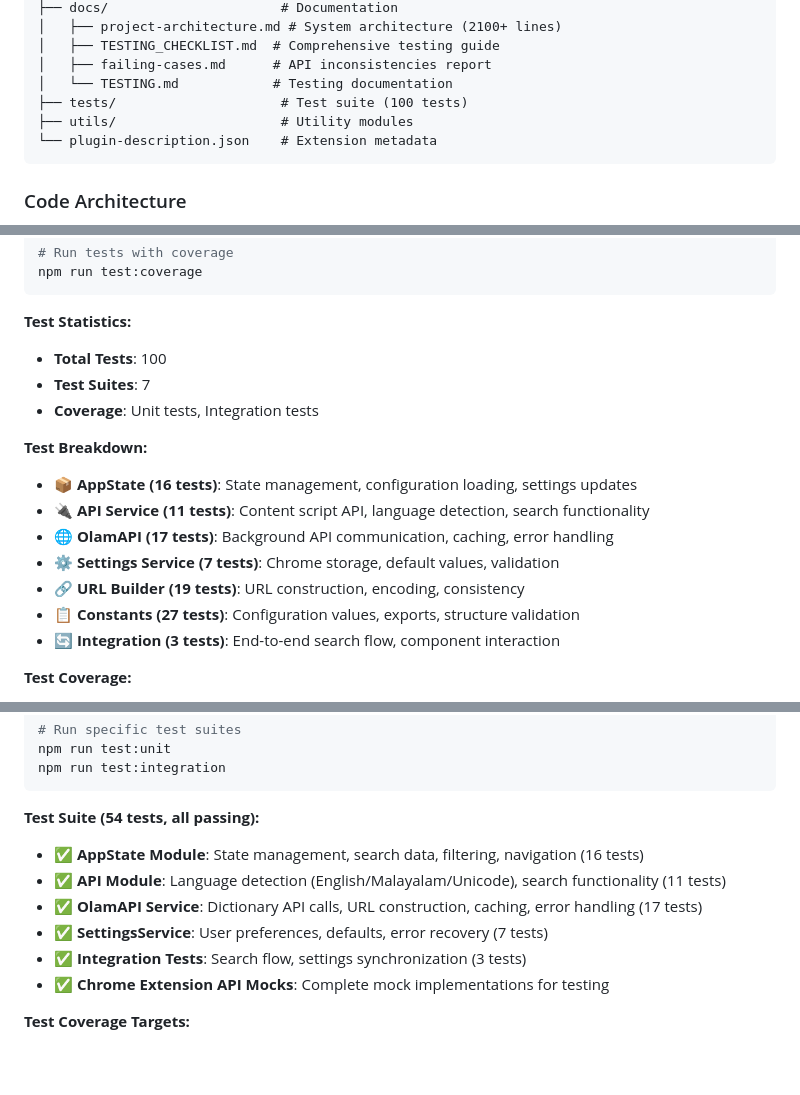
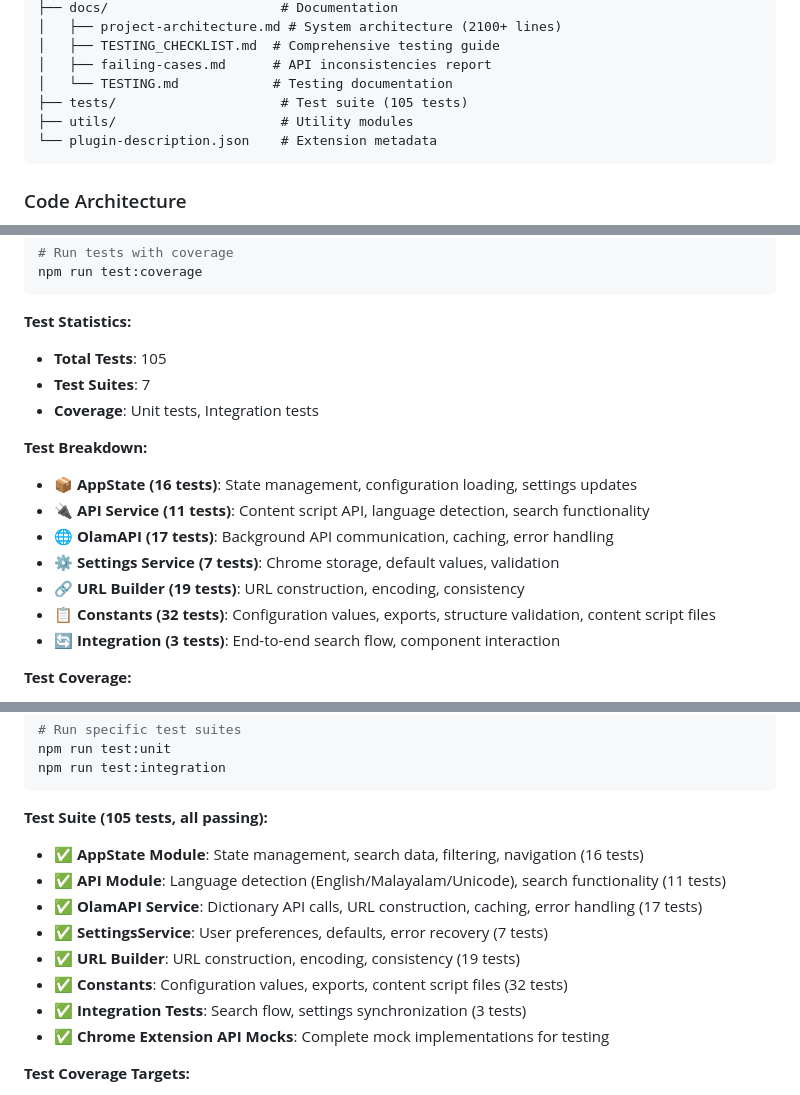
Before and after one commit to beniza/olam-chrome-extension, a Markdown page: README.md, 3 parts joined by grey strips. GitHub-like rendering; blank space fills up the shorter version.

````diff
--- a/README.md
+++ b/README.md
@@ -142,7 +142,7 @@ chrome-plugin/
 │   ├── TESTING_CHECKLIST.md  # Comprehensive testing guide
 │   ├── failing-cases.md      # API inconsistencies report
 │   └── TESTING.md            # Testing documentation
-├── tests/                     # Test suite (100 tests)
+├── tests/                     # Test suite (105 tests)
 ├── utils/                     # Utility modules
 └── plugin-description.json    # Extension metadata
 ```
@@ -238,7 +238,7 @@ npm run test:coverage
 ```
 
 **Test Statistics:**
-- **Total Tests**: 100
+- **Total Tests**: 105
 - **Test Suites**: 7
 - **Coverage**: Unit tests, Integration tests
 
@@ -248,7 +248,7 @@ npm run test:coverage
 - 🌐 **OlamAPI (17 tests)**: Background API communication, caching, error handling
 - ⚙️ **Settings Service (7 tests)**: Chrome storage, default values, validation
 - 🔗 **URL Builder (19 tests)**: URL construction, encoding, consistency
-- 📋 **Constants (27 tests)**: Configuration values, exports, structure validation
+- 📋 **Constants (32 tests)**: Configuration values, exports, structure validation, content script files
 - 🔄 **Integration (3 tests)**: End-to-end search flow, component interaction
 
 **Test Coverage:**
@@ -330,11 +330,13 @@ npm run test:unit
 npm run test:integration
 ```
 
-**Test Suite (54 tests, all passing):**
+**Test Suite (105 tests, all passing):**
 - ✅ **AppState Module**: State management, search data, filtering, navigation (16 tests)
 - ✅ **API Module**: Language detection (English/Malayalam/Unicode), search functionality (11 tests)
 - ✅ **OlamAPI Service**: Dictionary API calls, URL construction, caching, error handling (17 tests)
 - ✅ **SettingsService**: User preferences, defaults, error recovery (7 tests)
+- ✅ **URL Builder**: URL construction, encoding, consistency (19 tests)
+- ✅ **Constants**: Configuration values, exports, content script files (32 tests)
 - ✅ **Integration Tests**: Search flow, settings synchronization (3 tests)
 - ✅ **Chrome Extension API Mocks**: Complete mock implementations for testing
 
````
Also changed, not shown: other parts of README.md (+1 -1 lines), docs/project-architecture.md (+4 -4 lines).
